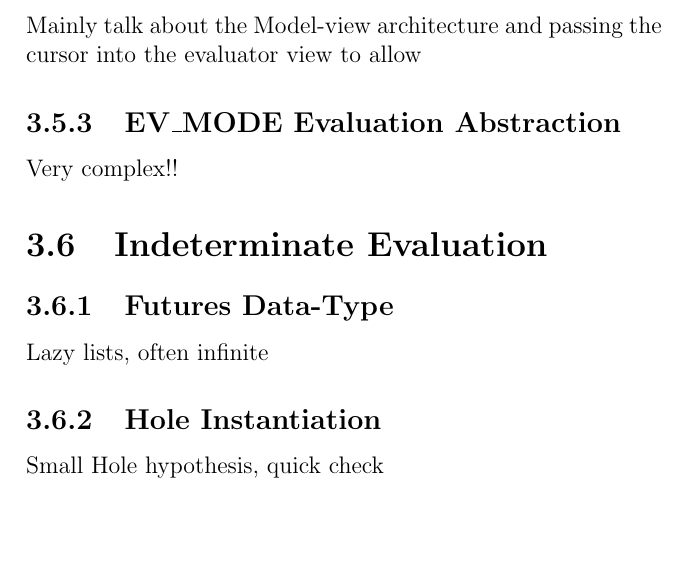
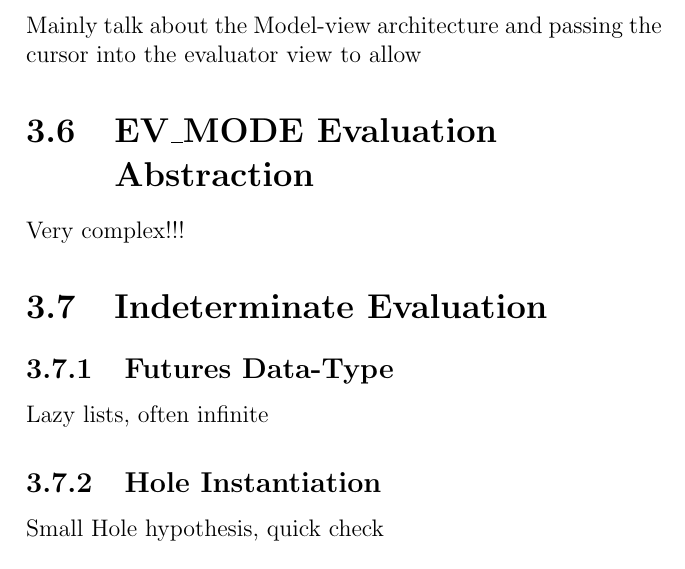
Before and after one commit to MaxCarroll0/Type-Error-Debugging-in-Hazel---Dissertation, a LaTeX thesis (dissertation.tex, which reads Implementation/implementation.tex): part of page 37 of 73, cut so that both start at the same text, the shorter picture padded with empty space. Compiled offline with pdfLaTeX; a LaTeX package or settings file that is missing is left out.

Commit message:
Fix section

```diff
--- a/Implementation/implementation.tex
+++ b/Implementation/implementation.tex
@@ -72,8 +72,8 @@ Cast transition and unboxing logic
 Mainly talk about the Model-view architecture and passing the cursor into the evaluator view to allow
 
 
-\subsection{EV\_MODE Evaluation Abstraction}
-Very complex!!
+\section{EV\_MODE Evaluation Abstraction}
+Very complex!!!
 
 \section{Indeterminate Evaluation}\label{sec:IndetEval}
 \subsection{Futures Data-Type}\label{sec:Futures}
```
Also changed, not shown: dissertation.pdf.
